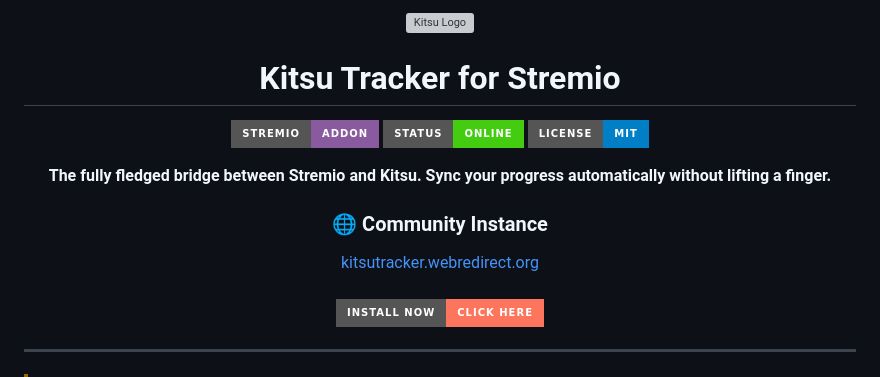
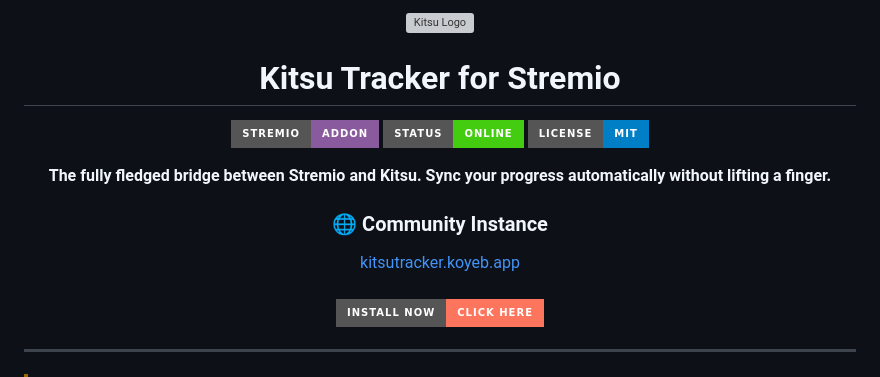
Before and after one commit to mralanbourne/kitsutracker-stremio-v2, a Markdown page: README.md, the part around one of its changes. Rendered like a GitHub page; badges without logos; grey boxes are pictures that could not be loaded.

Commit message:
Update instance links in README.md

```diff
--- a/README.md
+++ b/README.md
@@ -16,6 +16,6 @@
 
 <div align="center">
   <h3>🌐 Community Instance</h3>
-  <a href="https://kitsutracker.webredirect.org">kitsutracker.webredirect.org</a>
+  <a href="https://kitsutracker.koyeb.app">kitsutracker.koyeb.app</a>
   <br />
   <br />
```
Also changed, not shown: other parts of README.md (+3 -3 lines).
